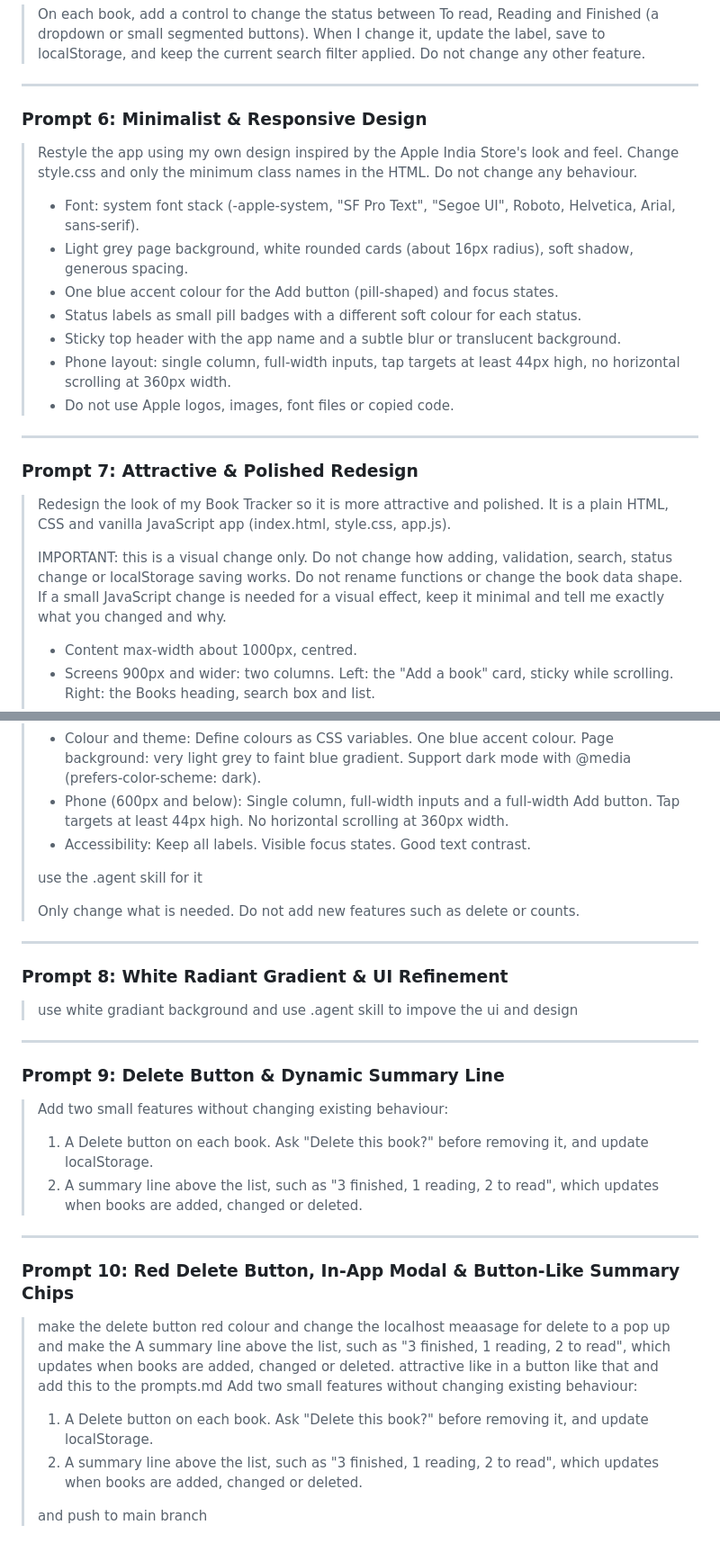
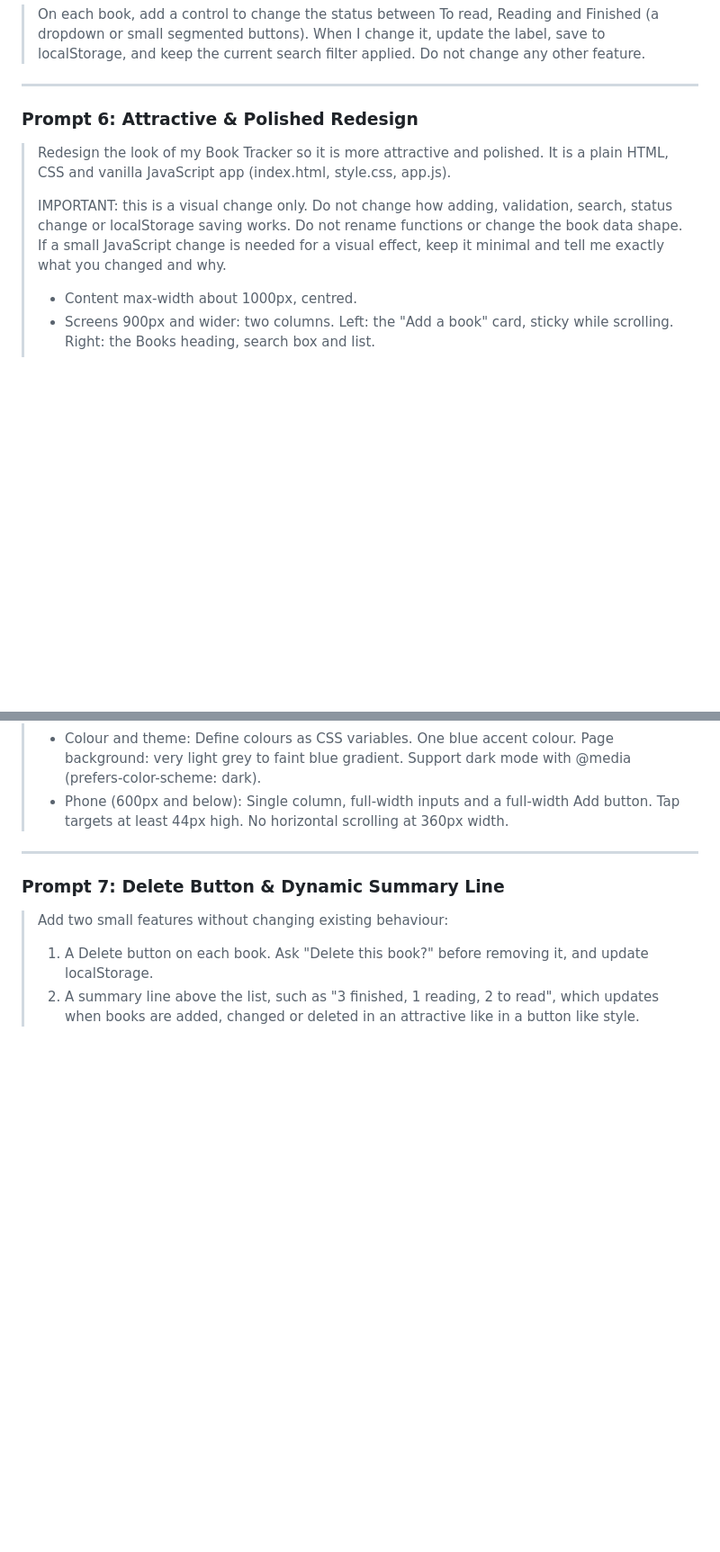
Before and after one commit to vivekmenon2004/Book_Tracker, a Markdown page: PROMPTS.md, 2 parts joined by grey strips. Shown at 90% size. GitHub-like rendering; blank space fills up the shorter version.

```diff
--- a/PROMPTS.md
+++ b/PROMPTS.md
@@ -60,24 +60,11 @@ This document records the prompt sequence used to design, build, test, and style
 
 ---
 
-### Prompt 6: Minimalist & Responsive Design
-> Restyle the app using my own design inspired by the Apple India Store's look and feel. Change style.css and only the minimum class names in the HTML. Do not change any behaviour.
->
-> - Font: system font stack (-apple-system, "SF Pro Text", "Segoe UI", Roboto, Helvetica, Arial, sans-serif).
-> - Light grey page background, white rounded cards (about 16px radius), soft shadow, generous spacing.
-> - One blue accent colour for the Add button (pill-shaped) and focus states.
-> - Status labels as small pill badges with a different soft colour for each status.
-> - Sticky top header with the app name and a subtle blur or translucent background.
-> - Phone layout: single column, full-width inputs, tap targets at least 44px high, no horizontal scrolling at 360px width.
-> - Do not use Apple logos, images, font files or copied code.
-
----
-
-### Prompt 7: Attractive & Polished Redesign
+### Prompt 6: Attractive & Polished Redesign
 > Redesign the look of my Book Tracker so it is more attractive and polished. It is a plain HTML, CSS and vanilla JavaScript app (index.html, style.css, app.js).
 >
 > IMPORTANT: this is a visual change only. Do not change how adding, validation, search, status change or localStorage saving works. Do not rename functions or change the book data shape. If a small JavaScript change is needed for a visual effect, keep it minimal and tell me exactly what you changed and why.
->>
+>
 > - Content max-width about 1000px, centred.
 > - Screens 900px and wider: two columns. Left: the "Add a book" card, sticky while scrolling. Right: the Books heading, search box and list.
 > - Below 900px: a single column.
@@ -87,29 +74,9 @@ This document records the prompt sequence used to design, build, test, and style
 > - Empty states: "No books yet. Add your first book above." and "No books found" centred, muted, with a simple inline SVG icon.
 > - Colour and theme: Define colours as CSS variables. One blue accent colour. Page background: very light grey to faint blue gradient. Support dark mode with @media (prefers-color-scheme: dark).
 > - Phone (600px and below): Single column, full-width inputs and a full-width Add button. Tap targets at least 44px high. No horizontal scrolling at 360px width.
-> - Accessibility: Keep all labels. Visible focus states. Good text contrast.
->
-> use the .agent skill for it
->
-> Only change what is needed. Do not add new features such as delete or counts.
-
 ---
 
-### Prompt 8: White Radiant Gradient & UI Refinement
-> use white gradiant background and use .agent skill to impove the ui and design
-
----
-
-### Prompt 9: Delete Button & Dynamic Summary Line
+### Prompt 7: Delete Button & Dynamic Summary Line
 > Add two small features without changing existing behaviour:
 > 1. A Delete button on each book. Ask "Delete this book?" before removing it, and update localStorage.
-> 2. A summary line above the list, such as "3 finished, 1 reading, 2 to read", which updates when books are added, changed or deleted.
-
----
-
-### Prompt 10: Red Delete Button, In-App Modal & Button-Like Summary Chips
-> make the delete button red colour and change the localhost meaasage for delete to a pop up and make the A summary line above the list, such as "3 finished, 1 reading, 2 to read", which updates when books are added, changed or deleted. attractive like in a button like that and add this to the prompts.md Add two small features without changing existing behaviour:
-> 1. A Delete button on each book. Ask "Delete this book?" before removing it, and update localStorage.
-> 2. A summary line above the list, such as "3 finished, 1 reading, 2 to read", which updates when books are added, changed or deleted.
->
-> and push to main branch
+> 2. A summary line above the list, such as "3 finished, 1 reading, 2 to read", which updates when books are added, changed or deleted in an attractive like in a button like style.
```
Also changed, not shown: README.md (added, +30 -0 lines).
